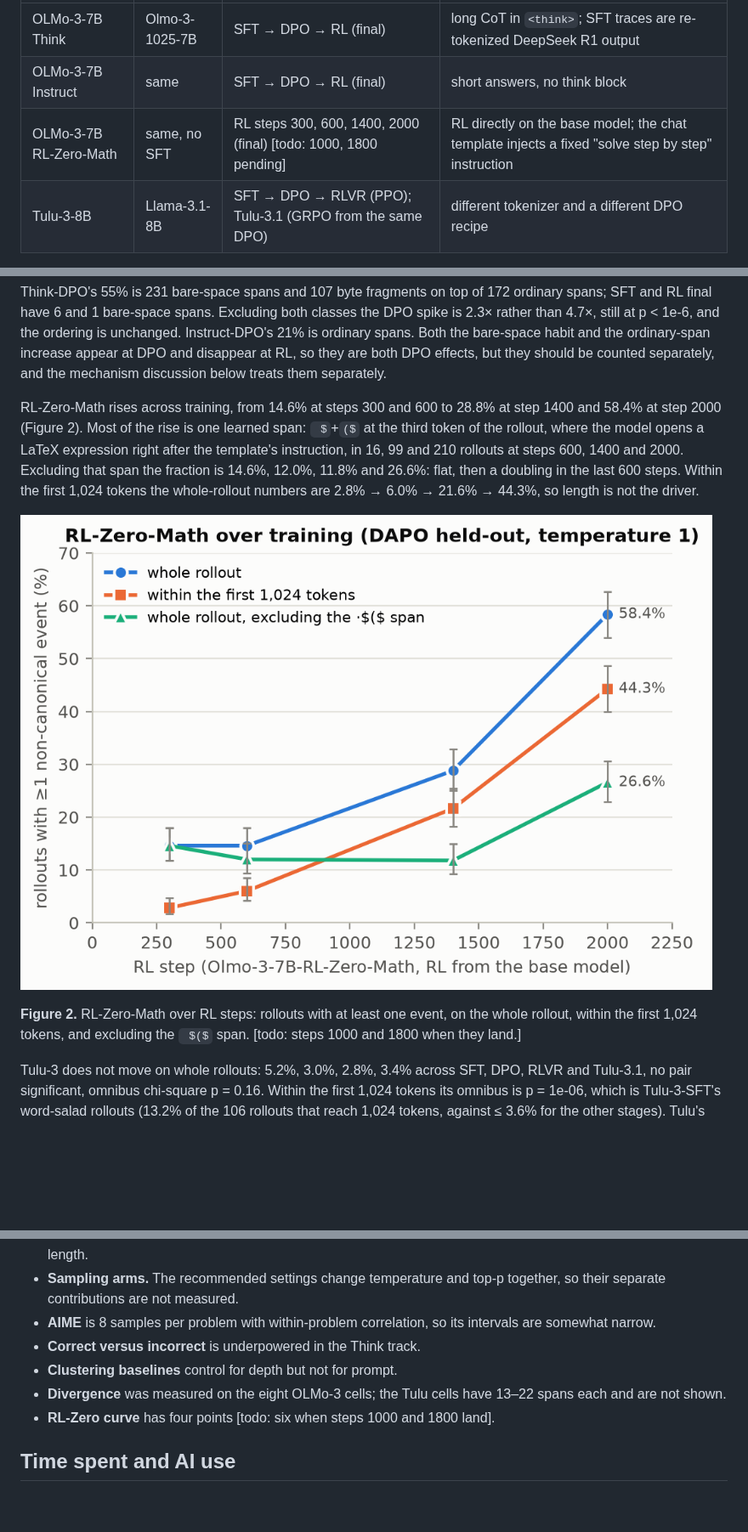
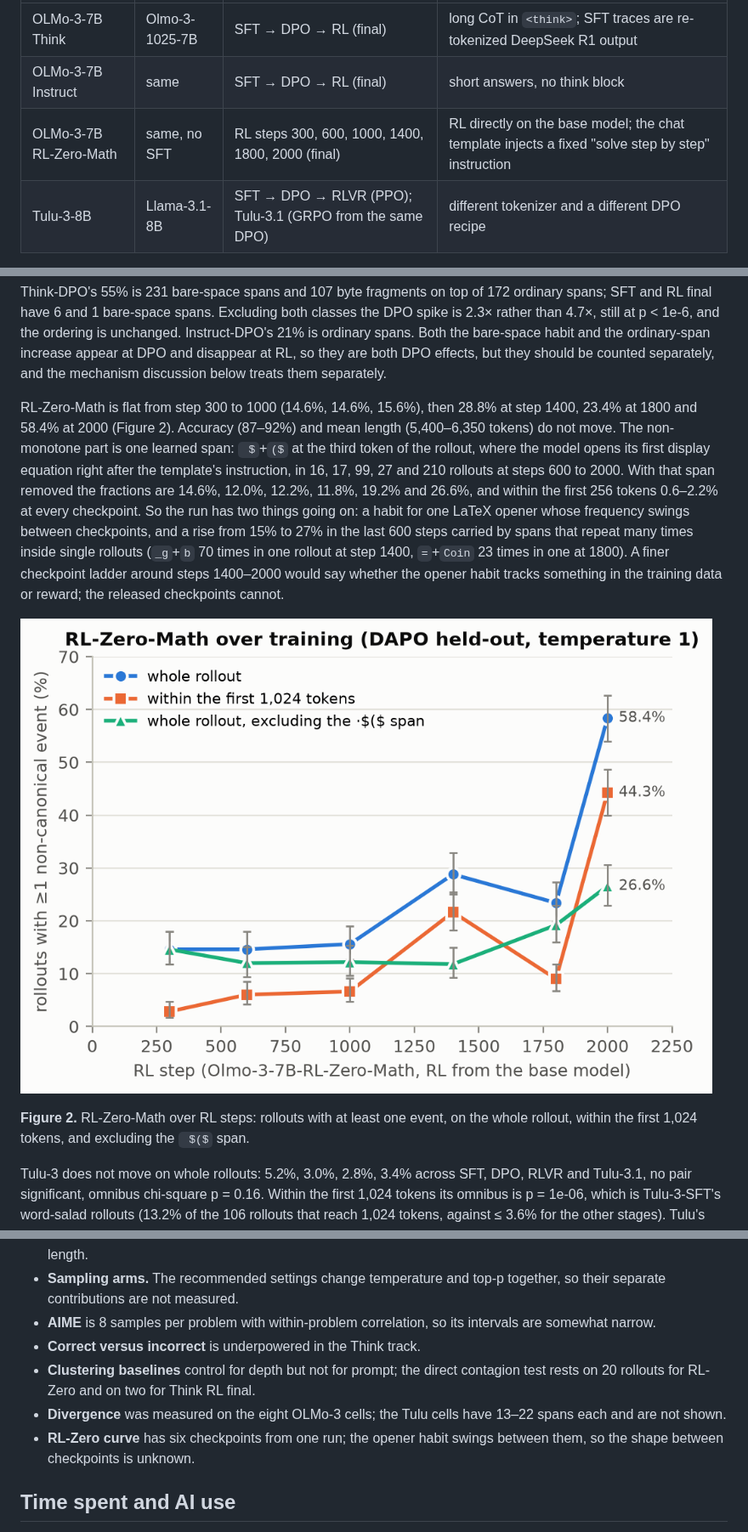
Before and after one commit to brendanlong/eliciting-non-canonical-output, a Markdown page: WRITEUP_DRAFT.md, 3 parts joined by grey strips. Shown at 85% size. GitHub-like rendering; pictures changed too: figures/fig2_rlzero_steps.png; blank space fills up the shorter version.

```diff
--- a/WRITEUP_DRAFT.md
+++ b/WRITEUP_DRAFT.md
@@ -63,7 +63,7 @@ I chose families with public per-stage checkpoints from one base, one tokenizer
 |---|---|---|---|
 | OLMo-3-7B Think | Olmo-3-1025-7B | SFT → DPO → RL (final) | long CoT in `<think>`; SFT traces are re-tokenized DeepSeek R1 output |
 | OLMo-3-7B Instruct | same | SFT → DPO → RL (final) | short answers, no think block |
-| OLMo-3-7B RL-Zero-Math | same, no SFT | RL steps 300, 600, 1400, 2000 (final) [todo: 1000, 1800 pending] | RL directly on the base model; the chat template injects a fixed "solve step by step" instruction |
+| OLMo-3-7B RL-Zero-Math | same, no SFT | RL steps 300, 600, 1000, 1400, 1800, 2000 (final) | RL directly on the base model; the chat template injects a fixed "solve step by step" instruction |
 | Tulu-3-8B | Llama-3.1-8B | SFT → DPO → RLVR (PPO); Tulu-3.1 (GRPO from the same DPO) | different tokenizer and a different DPO recipe |
 
 Prompts are 500 problems from `open-r1/DAPO-Math-17k-Processed` (14,116 rows), filtered by normalized exact and 80-character-prefix match against the public OLMo-3 RL prompt sets (13,314 RL-Zero-Math prompts, 102,014 Think-RL prompts), which left 3,254 held-out problems; 500 were sampled with a fixed seed, one rollout each. AIME 2024 and 2025 (60 problems, 8 samples each) is a harder, decontaminated set run for three checkpoints. Answers are integers, so correctness is a deterministic check on the boxed answer. The held-out DAPO remainder is what AI2 did not select for RL and it skews easy: the Think ladder scores 97–99% on finished rollouts, while Instruct-SFT answers only 133 of 500 correctly and 85 do not parse.
@@ -101,11 +101,11 @@ In both tracks the DPO checkpoint flags far more rollouts than the SFT checkpoin
 
 Think-DPO's 55% is 231 bare-space spans and 107 byte fragments on top of 172 ordinary spans; SFT and RL final have 6 and 1 bare-space spans. Excluding both classes the DPO spike is 2.3× rather than 4.7×, still at p < 1e-6, and the ordering is unchanged. Instruct-DPO's 21% is ordinary spans. Both the bare-space habit and the ordinary-span increase appear at DPO and disappear at RL, so they are both DPO effects, but they should be counted separately, and the mechanism discussion below treats them separately.
 
-RL-Zero-Math rises across training, from 14.6% at steps 300 and 600 to 28.8% at step 1400 and 58.4% at step 2000 (Figure 2). Most of the rise is one learned span: ` $`+`($` at the third token of the rollout, where the model opens a LaTeX expression right after the template's instruction, in 16, 99 and 210 rollouts at steps 600, 1400 and 2000. Excluding that span the fraction is 14.6%, 12.0%, 11.8% and 26.6%: flat, then a doubling in the last 600 steps. Within the first 1,024 tokens the whole-rollout numbers are 2.8% → 6.0% → 21.6% → 44.3%, so length is not the driver.
+RL-Zero-Math is flat from step 300 to 1000 (14.6%, 14.6%, 15.6%), then 28.8% at step 1400, 23.4% at 1800 and 58.4% at 2000 (Figure 2). Accuracy (87–92%) and mean length (5,400–6,350 tokens) do not move. The non-monotone part is one learned span: ` $`+`($` at the third token of the rollout, where the model opens its first display equation right after the template's instruction, in 16, 17, 99, 27 and 210 rollouts at steps 600 to 2000. With that span removed the fractions are 14.6%, 12.0%, 12.2%, 11.8%, 19.2% and 26.6%, and within the first 256 tokens 0.6–2.2% at every checkpoint. So the run has two things going on: a habit for one LaTeX opener whose frequency swings between checkpoints, and a rise from 15% to 27% in the last 600 steps carried by spans that repeat many times inside single rollouts (`_g`+`b` 70 times in one rollout at step 1400, `=`+`Coin` 23 times in one at 1800). A finer checkpoint ladder around steps 1400–2000 would say whether the opener habit tracks something in the training data or reward; the released checkpoints cannot.
 
 ![Figure 2](figures/fig2_rlzero_steps.png)
 
-**Figure 2.** RL-Zero-Math over RL steps: rollouts with at least one event, on the whole rollout, within the first 1,024 tokens, and excluding the ` $($` span. [todo: steps 1000 and 1800 when they land.]
+**Figure 2.** RL-Zero-Math over RL steps: rollouts with at least one event, on the whole rollout, within the first 1,024 tokens, and excluding the ` $($` span.
 
 Tulu-3 does not move on whole rollouts: 5.2%, 3.0%, 2.8%, 3.4% across SFT, DPO, RLVR and Tulu-3.1, no pair significant, omnibus chi-square p = 0.16. Within the first 1,024 tokens its omnibus is p = 1e-06, which is Tulu-3-SFT's word-salad rollouts (13.2% of the 106 rollouts that reach 1,024 tokens, against ≤ 3.6% for the other stages). Tulu's DPO is not the same recipe as OLMo-3's (length-normalized DPO on GPT-4o-judged pairs versus the Dolci preference mixture) and its tokenizer is different, so this is a weak replication test, but it says the DPO spike is not a universal property of DPO.
 
@@ -171,9 +171,9 @@ The pre-registered mechanism (on-policy RL releases the canonicalizing pressure
 - **Sampling arms.** The recommended settings change temperature and top-p together, so their separate contributions are not measured.
 - **AIME** is 8 samples per problem with within-problem correlation, so its intervals are somewhat narrow.
 - **Correct versus incorrect** is underpowered in the Think track.
-- **Clustering baselines** control for depth but not for prompt.
+- **Clustering baselines** control for depth but not for prompt; the direct contagion test rests on 20 rollouts for RL-Zero and on two for Think RL final.
 - **Divergence** was measured on the eight OLMo-3 cells; the Tulu cells have 13–22 spans each and are not shown.
-- **RL-Zero curve** has four points [todo: six when steps 1000 and 1800 land].
+- **RL-Zero curve** has six checkpoints from one run; the opener habit swings between them, so the shape between checkpoints is unknown.
 
 ## Time spent and AI use
 
```
Also changed, not shown: other parts of WRITEUP_DRAFT.md (+6 -6 lines), figures/flag_composition.md (+2 -0 lines), 1 other file.
